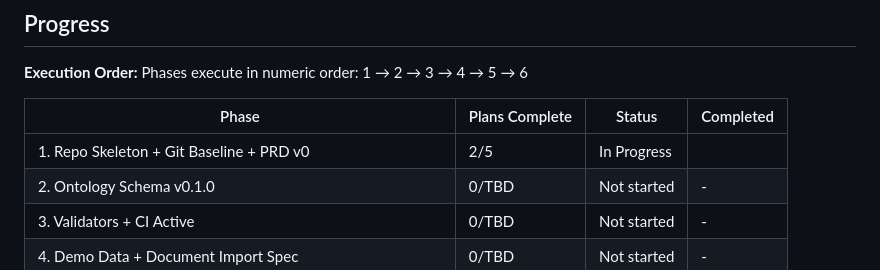
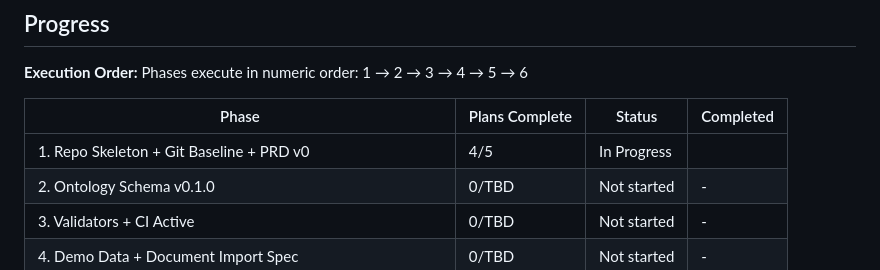
Before and after one commit to kogamishinyajerry-ops/aviation-knowledge-base, a Markdown page: .planning/ROADMAP.md, the part around one of its changes. GitHub-like rendering.

Commit message:
chore(phase-01): record plan progress (01-03 + 01-04 completed)

```diff
--- a/.planning/ROADMAP.md
+++ b/.planning/ROADMAP.md
@@ -118,7 +118,7 @@ Phases execute in numeric order: 1 → 2 → 3 → 4 → 5 → 6
 
 | Phase | Plans Complete | Status | Completed |
 |-------|----------------|--------|-----------|
-| 1. Repo Skeleton + Git Baseline + PRD v0 | 2/5 | In Progress|  |
+| 1. Repo Skeleton + Git Baseline + PRD v0 | 4/5 | In Progress|  |
 | 2. Ontology Schema v0.1.0 | 0/TBD | Not started | - |
 | 3. Validators + CI Active | 0/TBD | Not started | - |
 | 4. Demo Data + Document Import Spec | 0/TBD | Not started | - |
```
Also changed, not shown: other parts of .planning/ROADMAP.md (+2 -2 lines).
